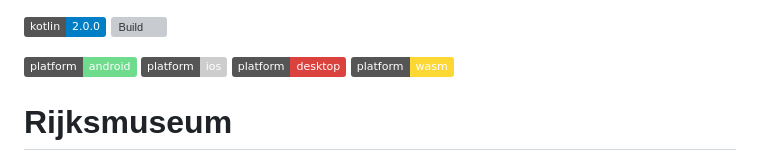
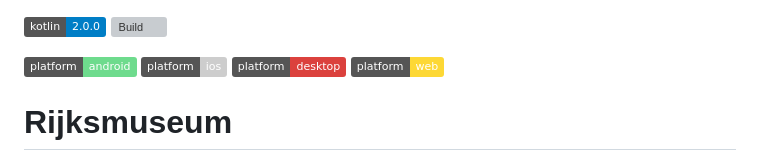
Before and after one commit to fethij/Rijksmuseum, a Markdown page: README.md, the part around the change. Rendered like a GitHub page; badges without logos; grey boxes are pictures that could not be loaded.

```diff
--- a/README.md
+++ b/README.md
@@ -4,7 +4,7 @@
 ![badge-android](http://img.shields.io/badge/platform-android-6EDB8D.svg?style=flat)
 ![badge-ios](http://img.shields.io/badge/platform-ios-CDCDCD.svg?style=flat)
 ![badge-desktop](http://img.shields.io/badge/platform-desktop-DB413D.svg?style=flat)
-![badge-js](http://img.shields.io/badge/platform-wasm-FDD835.svg?style=flat)
+![badge-js](http://img.shields.io/badge/platform-web-FDD835.svg?style=flat)
 
 # Rijksmuseum
 
```
